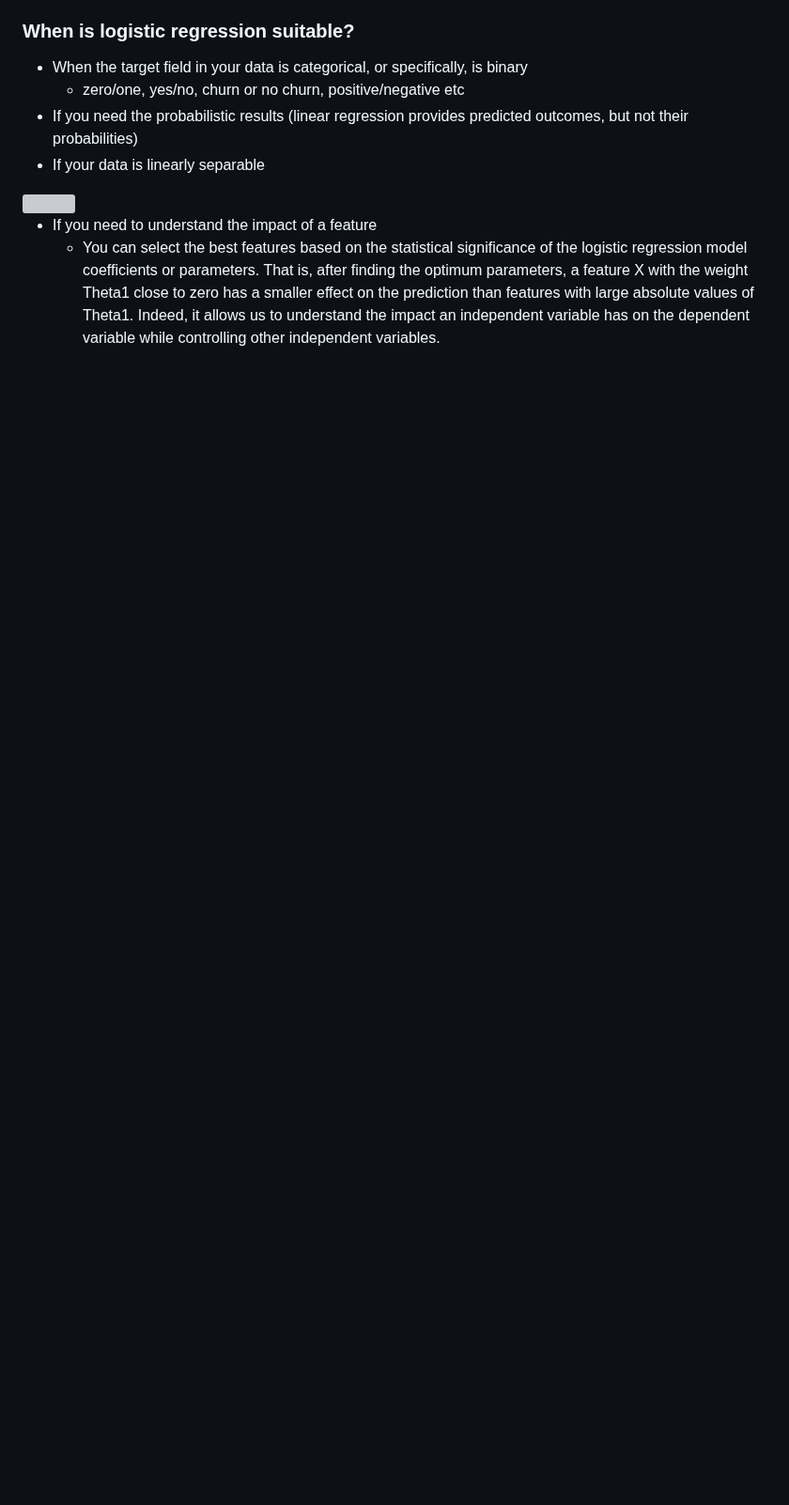
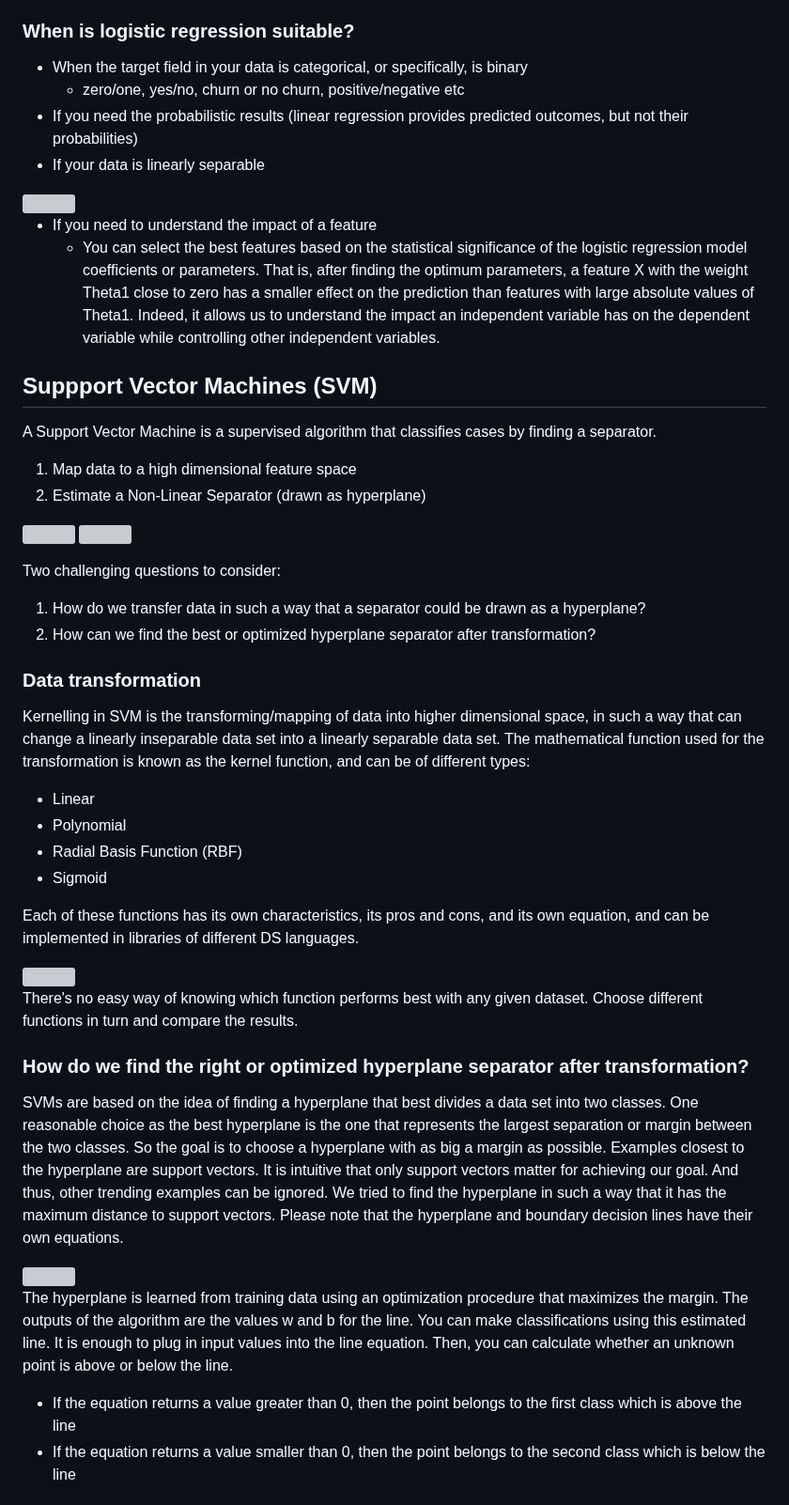
Before and after one commit to mauritsvzb/IBM-Data-Science-Professional-Certificate, a Markdown page: 09. Machine Learning with Python/03. Classification/Readme.Md, the part around one of its changes. Shown at 94% size. GitHub-like rendering; blank space fills up the shorter version; grey boxes are pictures that could not be loaded.

```diff
--- a/09. Machine Learning with Python/03. Classification/Readme.Md
+++ b/09. Machine Learning with Python/03. Classification/Readme.Md
@@ -159,3 +159,37 @@ Notice that in all these examples not only do we predict the class of each case,
 
 * If you need to understand the impact of a feature
   * You can select the best features based on the statistical significance of the logistic regression model coefficients or parameters. That is, after finding the optimum parameters, a feature X with the weight Theta1 close to zero has a smaller effect on the prediction than features with large absolute values of Theta1. Indeed, it allows us to understand the impact an independent variable has on the dependent variable while controlling other independent variables.
+
+## Suppport Vector Machines (SVM)
+A Support Vector Machine is a supervised algorithm that classifies cases by finding a separator.
+1. Map data to a high dimensional feature space
+2. Estimate a Non-Linear Separator (drawn as hyperplane)
+
+<img src="https://github.com/mauritsvzb/IBM-Data-Science-Professional-Certificate/assets/13508894/a5c527ce-06d6-4348-86dd-aadb59755c9e.png" width="300" /> <img src="https://github.com/mauritsvzb/IBM-Data-Science-Professional-Certificate/assets/13508894/d3333205-fa94-46fc-b502-e42b33d58aa5.png" width="300" />
+
+Two challenging questions to consider:
+1. How do we transfer data in such a way that a separator could be drawn as a hyperplane?
+2. How can we find the best or optimized hyperplane separator after transformation?
+
+### Data transformation
+Kernelling in SVM is the transforming/mapping of data into higher dimensional space, in such a way that can change a linearly inseparable data set into a linearly separable data set. The mathematical function used for the transformation is known as the kernel function, and can be of different types:
+* Linear
+* Polynomial
+* Radial Basis Function (RBF)
+* Sigmoid
+
+Each of these functions has its own characteristics, its pros and cons, and its own equation, and can be implemented in libraries of different DS languages.
+
+<img src="https://github.com/mauritsvzb/IBM-Data-Science-Professional-Certificate/assets/13508894/c737671c-08df-4041-a17b-b8a15445db70.png" width="300" />
+
+There's no easy way of knowing which function performs best with any given dataset. Choose different functions in turn and compare the results.
+
+### How do we find the right or optimized hyperplane separator after transformation?
+SVMs are based on the idea of finding a hyperplane that best divides a data set into two classes. One reasonable choice as the best hyperplane is the one that represents the largest separation or margin between the two classes. So the goal is to choose a hyperplane with as big a margin as possible. Examples closest to the hyperplane are support vectors. It is intuitive that only support vectors matter for achieving our goal. And thus, other trending examples can be ignored. We tried to find the hyperplane in such a way that it has the maximum distance to support vectors. Please note that the hyperplane and boundary decision lines have their own equations.
+
+<img src="https://github.com/mauritsvzb/IBM-Data-Science-Professional-Certificate/assets/13508894/e698f108-dd7c-4452-aa69-cb2a8272b11d.png" width="300" />
+
+The hyperplane is learned from training data using an optimization procedure that maximizes the margin. The outputs of the algorithm are the values w and b for the line. You can make classifications using this estimated line. It is enough to plug in input values into the line equation. Then, you can calculate whether an unknown point is above or below the line.
+* If the equation returns a value greater than 0, then the point belongs to the first class which is above the line
+* If the equation returns a value smaller than 0, then the point belongs to the second class which is below the line
+
```
Also changed, not shown: other parts of 09. Machine Learning with Python/03. Classification/Readme.Md (+17 -0 lines).
